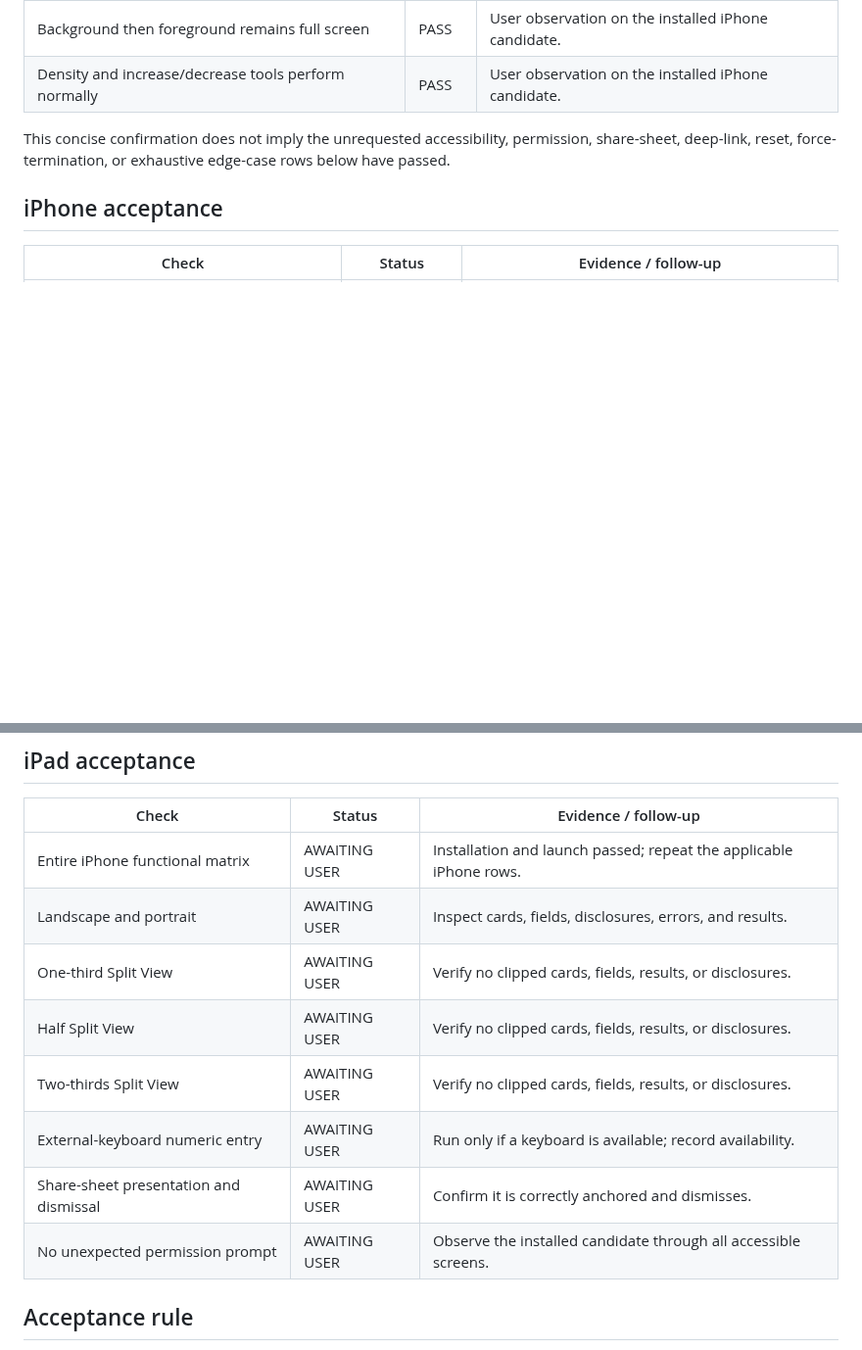
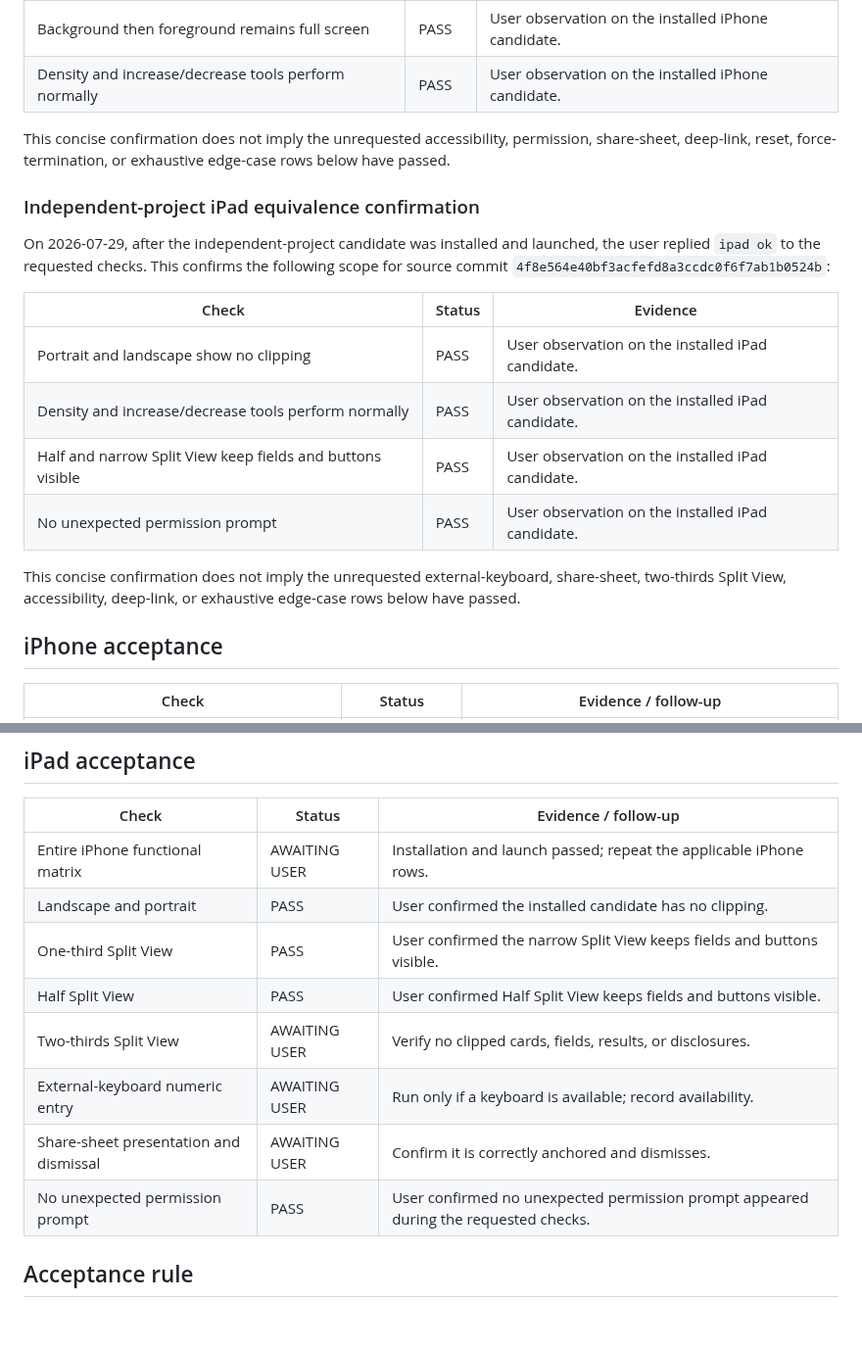
Before and after one commit to phillon77/KnitNote, a Markdown page: AppStore/Verification/KnittingCalculatorPhysicalVerification.md, 2 parts joined by grey strips. Shown at 98% size. Drawn GitHub-style; blank space fills up the shorter version.

Commit message:
docs: confirm independent calculator iPad

```diff
--- a/AppStore/Verification/KnittingCalculatorPhysicalVerification.md
+++ b/AppStore/Verification/KnittingCalculatorPhysicalVerification.md
@@ -217,6 +217,24 @@ This concise confirmation does not imply the unrequested accessibility,
 permission, share-sheet, deep-link, reset, force-termination, or exhaustive
 edge-case rows below have passed.
 
+### Independent-project iPad equivalence confirmation
+
+On 2026-07-29, after the independent-project candidate was installed and
+launched, the user replied `ipad ok` to the requested checks. This confirms the
+following scope for source commit
+`4f8e564e40bf3acfefd8a3ccdc0f6f7ab1b0524b`:
+
+| Check | Status | Evidence |
+| --- | --- | --- |
+| Portrait and landscape show no clipping | PASS | User observation on the installed iPad candidate. |
+| Density and increase/decrease tools perform normally | PASS | User observation on the installed iPad candidate. |
+| Half and narrow Split View keep fields and buttons visible | PASS | User observation on the installed iPad candidate. |
+| No unexpected permission prompt | PASS | User observation on the installed iPad candidate. |
+
+This concise confirmation does not imply the unrequested external-keyboard,
+share-sheet, two-thirds Split View, accessibility, deep-link, or exhaustive
+edge-case rows below have passed.
+
 ## iPhone acceptance
 
 | Check | Status | Evidence / follow-up |
@@ -244,13 +262,13 @@ edge-case rows below have passed.
 | Check | Status | Evidence / follow-up |
 | --- | --- | --- |
 | Entire iPhone functional matrix | AWAITING USER | Installation and launch passed; repeat the applicable iPhone rows. |
-| Landscape and portrait | AWAITING USER | Inspect cards, fields, disclosures, errors, and results. |
-| One-third Split View | AWAITING USER | Verify no clipped cards, fields, results, or disclosures. |
-| Half Split View | AWAITING USER | Verify no clipped cards, fields, results, or disclosures. |
+| Landscape and portrait | PASS | User confirmed the installed candidate has no clipping. |
+| One-third Split View | PASS | User confirmed the narrow Split View keeps fields and buttons visible. |
+| Half Split View | PASS | User confirmed Half Split View keeps fields and buttons visible. |
 | Two-thirds Split View | AWAITING USER | Verify no clipped cards, fields, results, or disclosures. |
 | External-keyboard numeric entry | AWAITING USER | Run only if a keyboard is available; record availability. |
 | Share-sheet presentation and dismissal | AWAITING USER | Confirm it is correctly anchored and dismisses. |
-| No unexpected permission prompt | AWAITING USER | Observe the installed candidate through all accessible screens. |
+| No unexpected permission prompt | PASS | User confirmed no unexpected permission prompt appeared during the requested checks. |
 
 ## Acceptance rule
 
```
